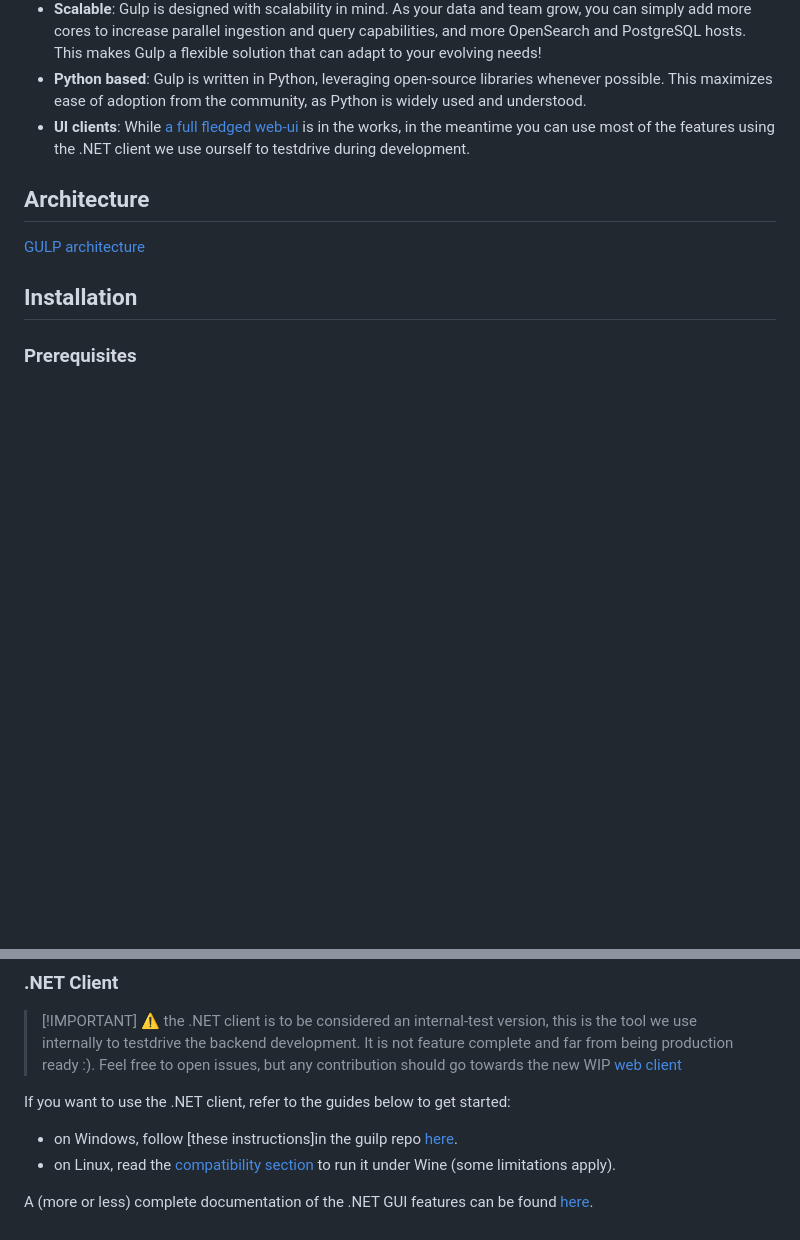
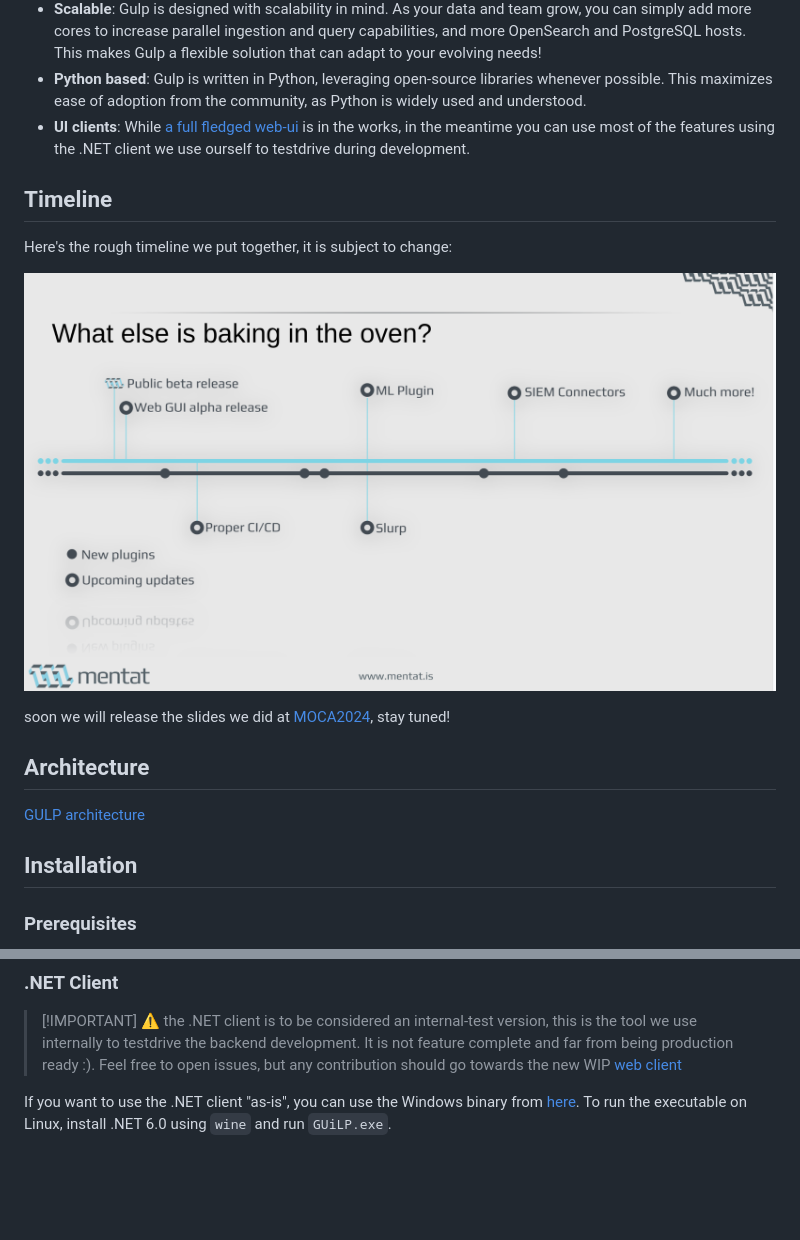
Before and after one commit to mentat-is/gulp, a Markdown page: README.md, 2 parts joined by grey strips. Rendered like a GitHub page; pictures changed too: .images/timeline.png (added); blank space fills up the shorter version.

Commit message:
added timeline

```diff
--- a/README.md
+++ b/README.md
@@ -36,6 +36,13 @@ Gulp is a powerful software tool designed to streamline incident response and an
 - **Python based**: Gulp is written in Python, leveraging open-source libraries whenever possible. This maximizes ease of adoption from the community, as Python is widely used and understood.
 - **UI clients**: While [a full fledged web-ui](https://github.com/mentat-is/gulpui-web) is in the works, in the meantime you can use most of the features using the .NET client we use ourself to testdrive during development.
 
+## Timeline
+
+Here's the rough timeline we put together, it is subject to change:
+
+![timeline](.images/timeline.png)
+
+soon we will release the slides we did at [MOCA2024](https://moca.camp), stay tuned!
 
 ## Architecture
 
@@ -169,9 +176,5 @@ This is the intended official wanna-be client for gulp.
 > It is not feature complete and far from being production ready :).
 > Feel free to open issues, but any contribution should go towards the new WIP [web client](https://github.com/mentat-is/gulpui-web)
 
-If you want to use the .NET client, refer to the guides below to get started:
-
-- on Windows, follow [these instructions]in the guilp repo [here](<https://github.com/mentat-is/gulpui-dotnet/README.md#install>).
-- on Linux, read the [compatibility section](<https://github.com/mentat-is/gulpui-dotnet/README.md#compatibility>) to run it under Wine (some limitations apply).
-
-A (more or less) complete documentation of the .NET GUI features can be found [here](https://github.com/mentat-is/gulpui-dotnet/DOCS.md).
+If you want to use the .NET client "as-is", you can use the Windows binary from [here](https://github.com/mentat-is/gulp/bins/gulp-dotnet.zip).
+To run the executable on Linux, install .NET 6.0 using `wine` and run `GUiLP.exe`.
```
